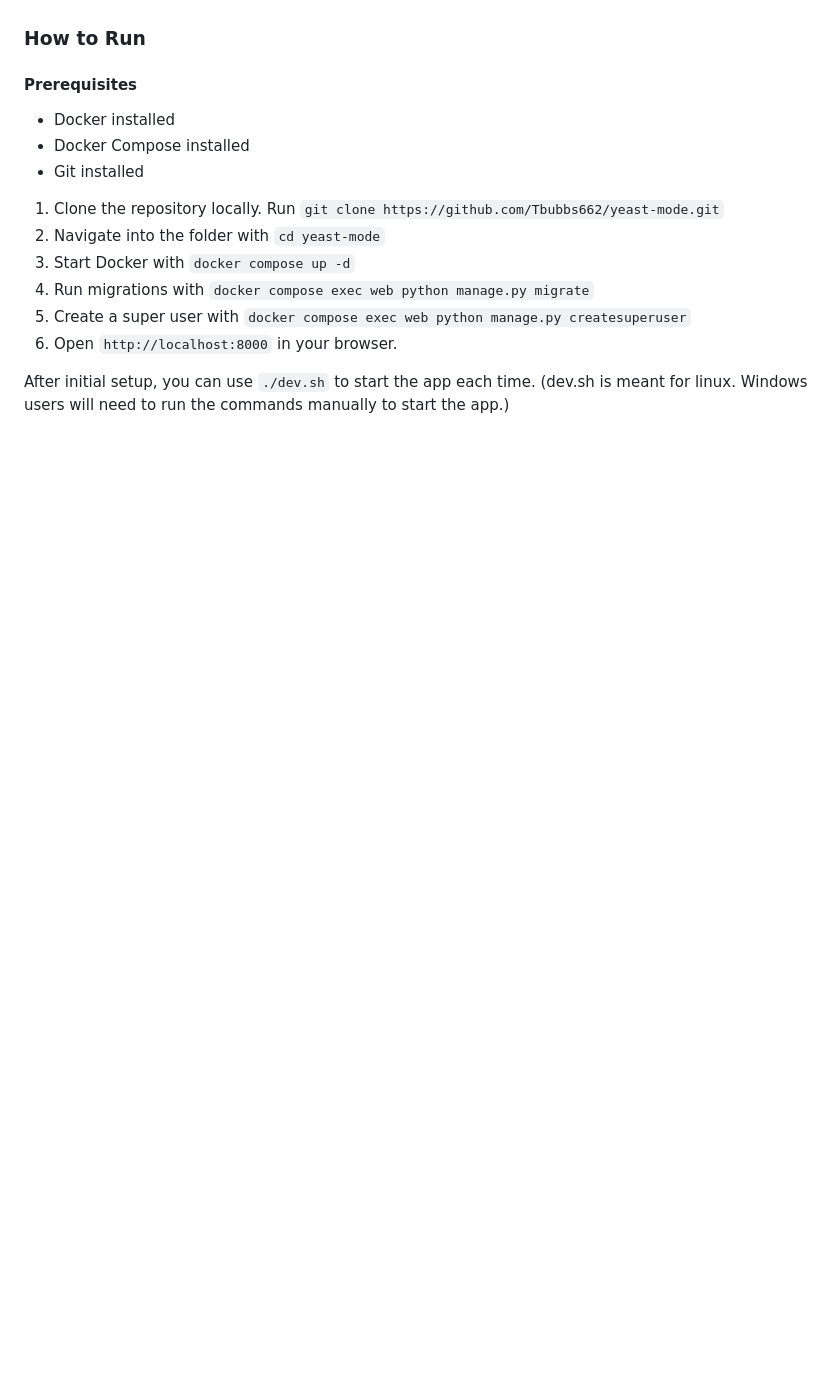
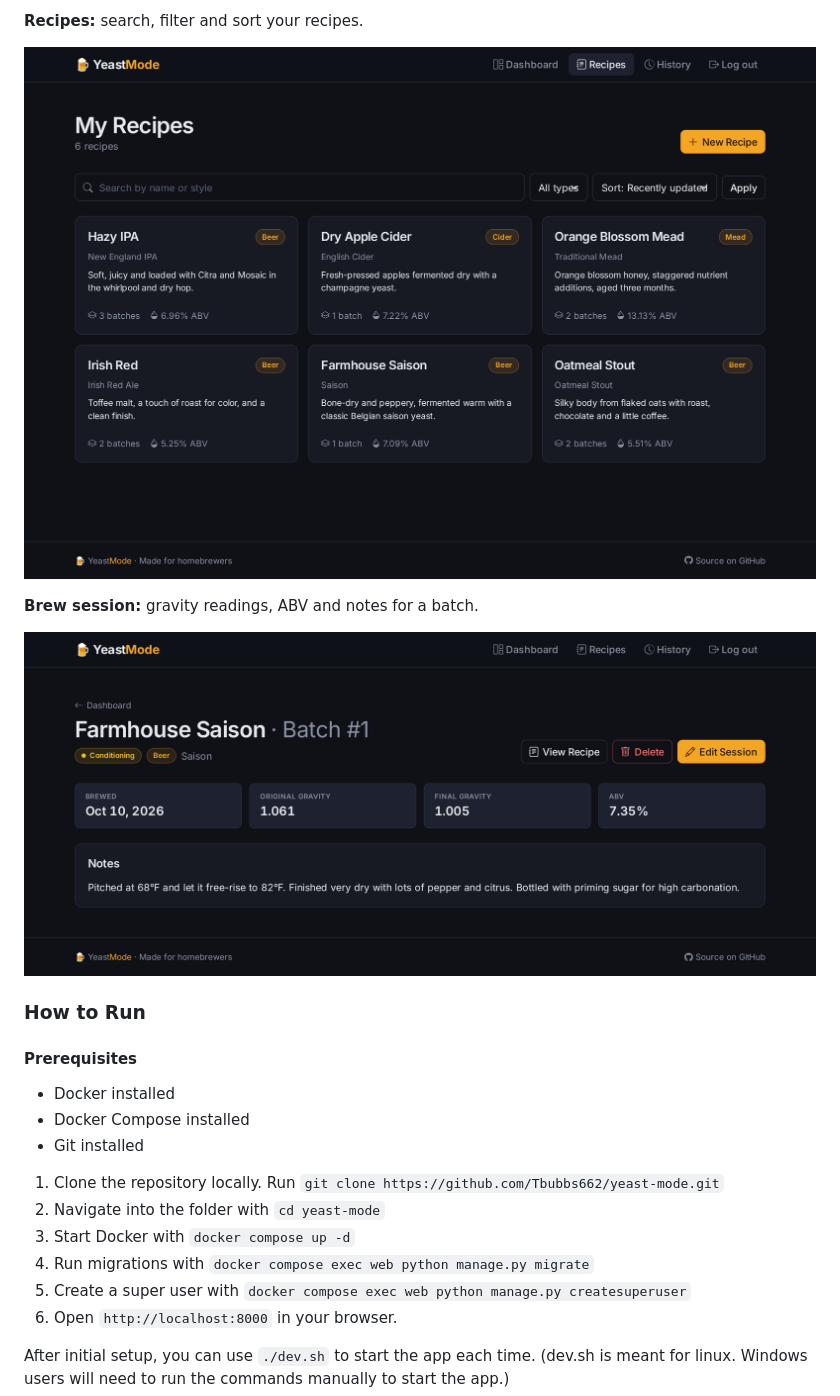
Before and after one commit to Tbubbs662/yeast-mode, a Markdown page: README.md, the part around one of its changes. GitHub-like rendering; pictures changed too: docs/screenshots/recipe-list.png (added), docs/screenshots/session-detail.png (added); blank space fills up the shorter version.

```diff
--- a/README.md
+++ b/README.md
@@ -20,3 +29,10 @@ YeastMode is an app that allows home brewers to track their recipes, brew sessio
+**Recipes:** search, filter and sort your recipes.
+
+![Recipe list with search, brew type filter and sort controls above six recipe cards](docs/screenshots/recipe-list.png)
+
+**Brew session:** gravity readings, ABV and notes for a batch.
+
+![Brew session page for a saison showing brew date, original and final gravity, ABV and notes](docs/screenshots/session-detail.png)
 
 ### How to Run
 
```
Also changed, not shown: other parts of README.md (+14 -5 lines), docs/screenshots/dashboard.png (added), 3 other files.
